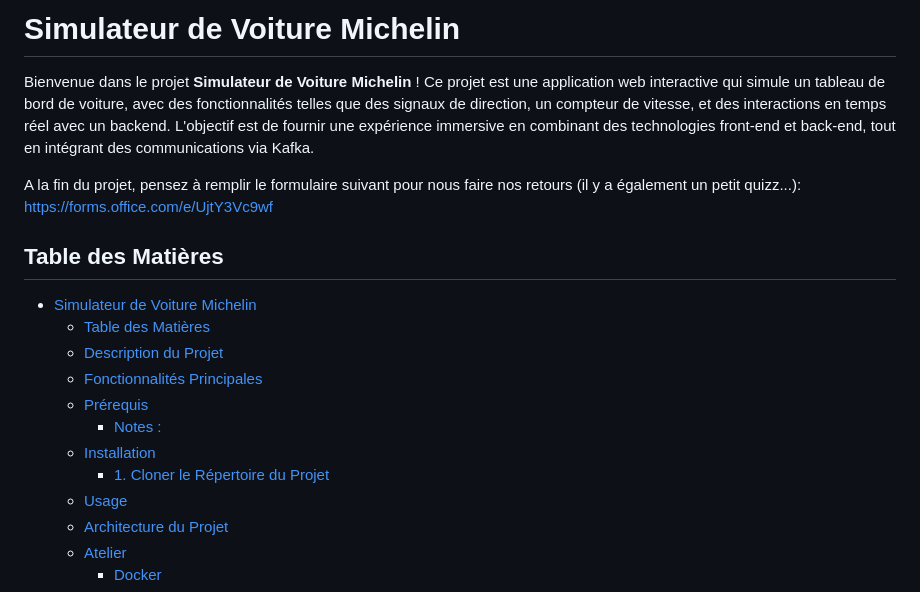
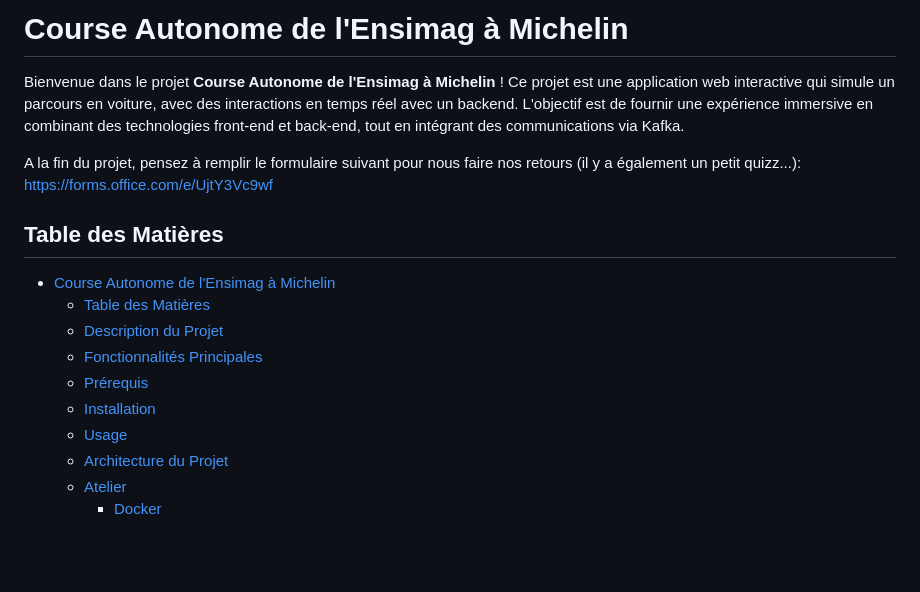
Before and after one commit to Michelin-Ensimag/workshop_ensimag, a Markdown page: readme.md, the part around one of its changes. Drawn GitHub-style; blank space fills up the shorter version.

```diff
--- a/readme.md
+++ b/readme.md
@@ -1,19 +1,17 @@
-# Simulateur de Voiture Michelin
+# Course Autonome de l'Ensimag à Michelin
 
-Bienvenue dans le projet **Simulateur de Voiture Michelin** ! Ce projet est une application web interactive qui simule un tableau de bord de voiture, avec des fonctionnalités telles que des signaux de direction, un compteur de vitesse, et des interactions en temps réel avec un backend. L'objectif est de fournir une expérience immersive en combinant des technologies front-end et back-end, tout en intégrant des communications via Kafka.
+Bienvenue dans le projet **Course Autonome de l'Ensimag à Michelin** ! Ce projet est une application web interactive qui simule un parcours en voiture, avec des interactions en temps réel avec un backend. L'objectif est de fournir une expérience immersive en combinant des technologies front-end et back-end, tout en intégrant des communications via Kafka.
 
 A la fin du projet, pensez à remplir le formulaire suivant pour nous faire nos retours (il y a également un petit quizz...): https://forms.office.com/e/UjtY3Vc9wf
 
 ## Table des Matières
 
-- [Simulateur de Voiture Michelin](#simulateur-de-voiture-michelin)
+- [Course Autonome de l'Ensimag à Michelin](#course-autonome-de-lensimag-à-michelin)
   - [Table des Matières](#table-des-matières)
   - [Description du Projet](#description-du-projet)
   - [Fonctionnalités Principales](#fonctionnalités-principales)
   - [Prérequis](#prérequis)
-      - [Notes :](#notes-)
   - [Installation](#installation)
-    - [1. Cloner le Répertoire du Projet](#1-cloner-le-répertoire-du-projet)
   - [Usage](#usage)
   - [Architecture du Projet](#architecture-du-projet)
   - [Atelier](#atelier)
```
Also changed, not shown: other parts of readme.md (+12 -23 lines).
